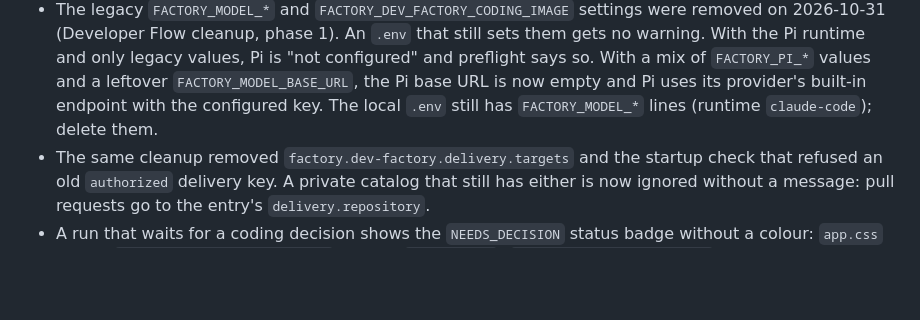
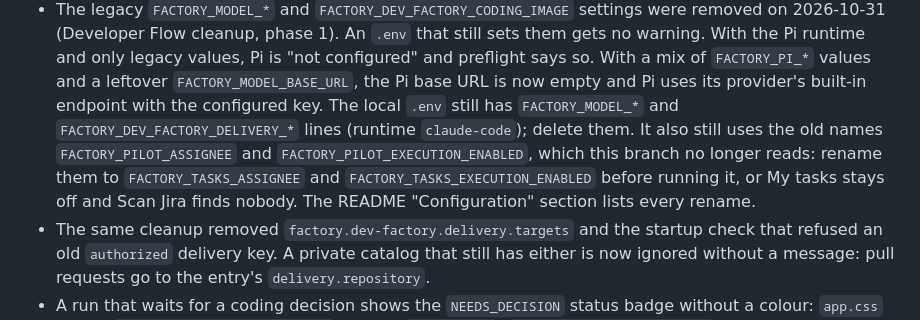
Before and after one commit to yauhen-vavilkin/factory, a Markdown page: docs/open-questions.md, the part around the change. Rendered like a GitHub page; blank space fills up the shorter version.

```diff
--- a/docs/open-questions.md
+++ b/docs/open-questions.md
@@ -58,7 +58,11 @@ Source: GLM runs of MGRAPPS-120 on 2026-10-27.
   the Pi runtime and only legacy values, Pi is "not configured" and preflight says so. With a mix
   of `FACTORY_PI_*` values and a leftover `FACTORY_MODEL_BASE_URL`, the Pi base URL is now empty and
   Pi uses its provider's built-in endpoint with the configured key. The local `.env` still has
-  `FACTORY_MODEL_*` lines (runtime `claude-code`); delete them.
+  `FACTORY_MODEL_*` and `FACTORY_DEV_FACTORY_DELIVERY_*` lines (runtime `claude-code`); delete them.
+  It also still uses the old names `FACTORY_PILOT_ASSIGNEE` and `FACTORY_PILOT_EXECUTION_ENABLED`,
+  which this branch no longer reads: rename them to `FACTORY_TASKS_ASSIGNEE` and
+  `FACTORY_TASKS_EXECUTION_ENABLED` before running it, or My tasks stays off and Scan Jira finds
+  nobody. The README "Configuration" section lists every rename.
 - The same cleanup removed `factory.dev-factory.delivery.targets` and the startup check that
   refused an old `authorized` delivery key. A private catalog that still has either is now ignored
   without a message: pull requests go to the entry's `delivery.repository`.
```
Also changed, not shown: README.md (+9 -0 lines).
